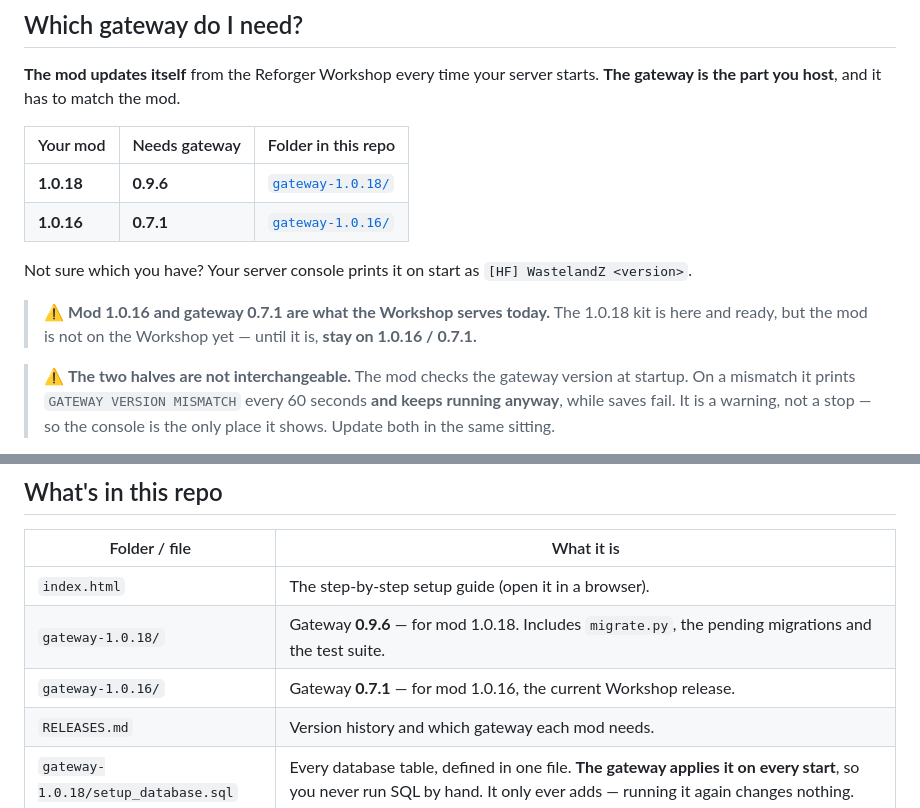
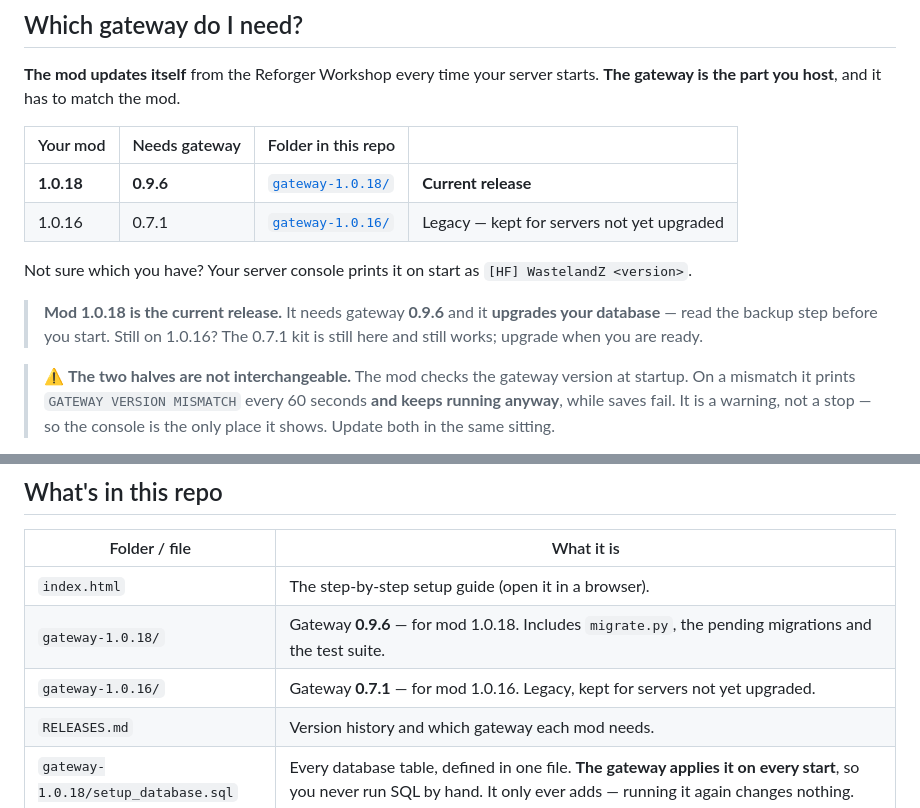
Before and after one commit to Motavar/HF_WastelandZ_SETUP, a Markdown page: README.md, 2 parts joined by grey strips. GitHub-like rendering.

```diff
--- a/README.md
+++ b/README.md
@@ -16,17 +16,18 @@ risk. The full disclaimer is shown when you open the guide.
 **The mod updates itself** from the Reforger Workshop every time your server
 starts. **The gateway is the part you host**, and it has to match the mod.
 
-| Your mod | Needs gateway | Folder in this repo |
-|---|---|---|
-| **1.0.18** | **0.9.6** | [`gateway-1.0.18/`](gateway-1.0.18) |
-| **1.0.16** | **0.7.1** | [`gateway-1.0.16/`](gateway-1.0.16) |
+| Your mod | Needs gateway | Folder in this repo | |
+|---|---|---|---|
+| **1.0.18** | **0.9.6** | [`gateway-1.0.18/`](gateway-1.0.18) | **Current release** |
+| 1.0.16 | 0.7.1 | [`gateway-1.0.16/`](gateway-1.0.16) | Legacy — kept for servers not yet upgraded |
 
 Not sure which you have? Your server console prints it on start as
 `[HF] WastelandZ <version>`.
 
-> ⚠ **Mod 1.0.16 and gateway 0.7.1 are what the Workshop serves today.** The
-> 1.0.18 kit is here and ready, but the mod is not on the Workshop yet — until
-> it is, **stay on 1.0.16 / 0.7.1.**
+> **Mod 1.0.18 is the current release.** It needs gateway **0.9.6** and it
+> **upgrades your database** — read the backup step before you start.
+> Still on 1.0.16? The 0.7.1 kit is still here and still works; upgrade when
+> you are ready.
 
 > ⚠ **The two halves are not interchangeable.** The mod checks the gateway
 > version at startup. On a mismatch it prints `GATEWAY VERSION MISMATCH` every
@@ -118,7 +119,7 @@ no ZIP needed.)
 |---|---|
 | `index.html` | The step-by-step setup guide (open it in a browser). |
 | `gateway-1.0.18/` | Gateway **0.9.6** — for mod 1.0.18. Includes `migrate.py`, the pending migrations and the test suite. |
-| `gateway-1.0.16/` | Gateway **0.7.1** — for mod 1.0.16, the current Workshop release. |
+| `gateway-1.0.16/` | Gateway **0.7.1** — for mod 1.0.16. Legacy, kept for servers not yet upgraded. |
 | `RELEASES.md` | Version history and which gateway each mod needs. |
 | `gateway-1.0.18/setup_database.sql` | Every database table, defined in one file. **The gateway applies it on every start**, so you never run SQL by hand. It only ever adds — running it again changes nothing. |
 | `gateway-1.0.18/migrate.py` | Applies the schema on start, then any pending data change. Records what it applied so nothing runs twice, and refuses to remove anything unless you deliberately pass `--allow-destructive`. |
```
Also changed, not shown: RELEASES.md (+10 -7 lines).
